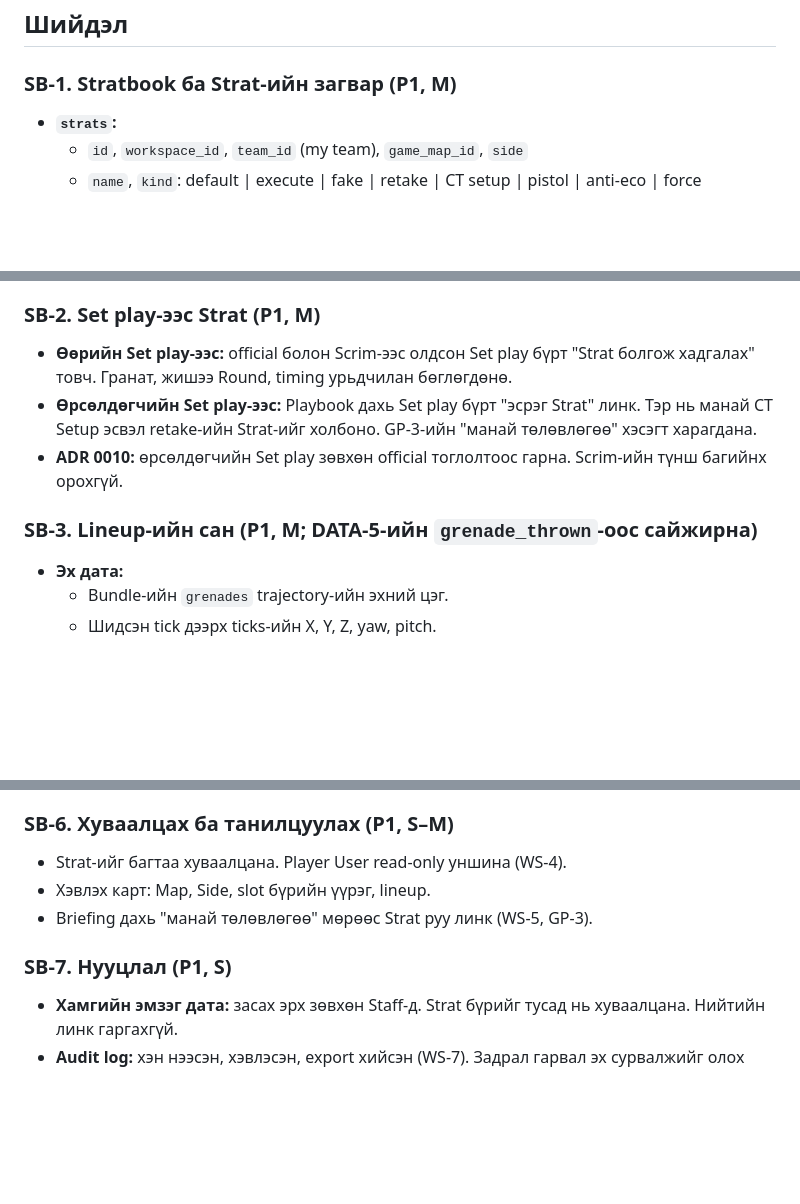
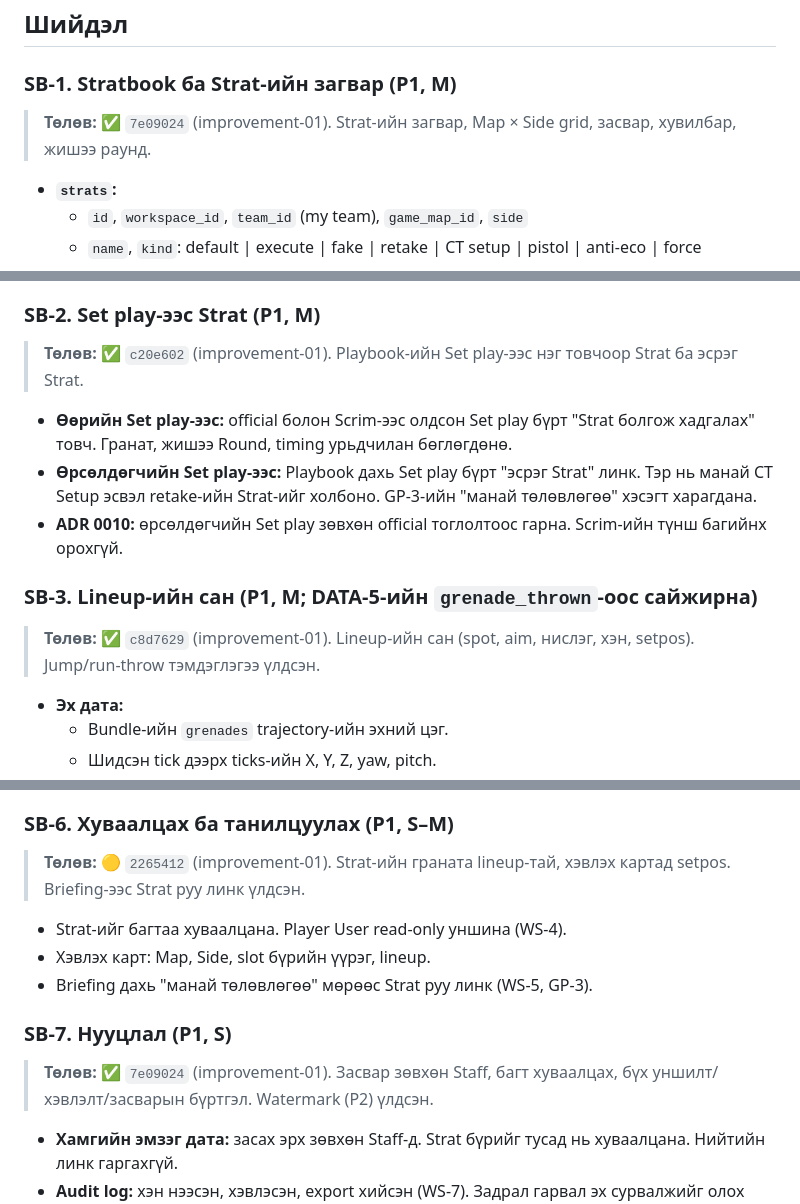
Before and after one commit to GansukhB/cs-analyze, a Markdown page: docs/plans/08-stratbook.md, 3 parts joined by grey strips. GitHub-like rendering; blank space fills up the shorter version.

Commit message:
Plans: Stratbook status
Co-Authored-By: Claude Opus 5.5 <noreply@anthropic.com>

```diff
--- a/docs/plans/08-stratbook.md
+++ b/docs/plans/08-stratbook.md
@@ -40,6 +40,8 @@
 
 ### SB-1. Stratbook ба Strat-ийн загвар (P1, M)
 
+> **Төлөв:** ✅ `7e09024` (improvement-01). Strat-ийн загвар, Map × Side grid, засвар, хувилбар, жишээ раунд.
+
 - **`strats`:**
   - `id`, `workspace_id`, `team_id` (my team), `game_map_id`, `side`
   - `name`, `kind`: default | execute | fake | retake | CT setup | pistol | anti-eco | force
@@ -63,11 +65,15 @@
 
 ### SB-2. Set play-ээс Strat (P1, M)
 
+> **Төлөв:** ✅ `c20e602` (improvement-01). Playbook-ийн Set play-ээс нэг товчоор Strat ба эсрэг Strat.
+
 - **Өөрийн Set play-ээс:** official болон Scrim-ээс олдсон Set play бүрт "Strat болгож хадгалах" товч. Гранат, жишээ Round, timing урьдчилан бөглөгдөнө.
 - **Өрсөлдөгчийн Set play-ээс:** Playbook дахь Set play бүрт "эсрэг Strat" линк. Тэр нь манай CT Setup эсвэл retake-ийн Strat-ийг холбоно. GP-3-ийн "манай төлөвлөгөө" хэсэгт харагдана.
 - **ADR 0010:** өрсөлдөгчийн Set play зөвхөн official тоглолтоос гарна. Scrim-ийн түнш багийнх орохгүй.
 
 ### SB-3. Lineup-ийн сан (P1, M; DATA-5-ийн `grenade_thrown`-оос сайжирна)
+
+> **Төлөв:** ✅ `c8d7629` (improvement-01). Lineup-ийн сан (spot, aim, нислэг, хэн, setpos). Jump/run-throw тэмдэглэгээ үлдсэн.
 
 - **Эх дата:**
   - Bundle-ийн `grenades` trajectory-ийн эхний цэг.
@@ -107,11 +115,15 @@
 
 ### SB-6. Хуваалцах ба танилцуулах (P1, S–M)
 
+> **Төлөв:** 🟡 `2265412` (improvement-01). Strat-ийн граната lineup-тай, хэвлэх картад setpos. Briefing-ээс Strat руу линк үлдсэн.
+
 - Strat-ийг багтаа хуваалцана. Player User read-only уншина (WS-4).
 - Хэвлэх карт: Map, Side, slot бүрийн үүрэг, lineup.
 - Briefing дахь "манай төлөвлөгөө" мөрөөс Strat руу линк (WS-5, GP-3).
 
 ### SB-7. Нууцлал (P1, S)
+
+> **Төлөв:** ✅ `7e09024` (improvement-01). Засвар зөвхөн Staff, багт хуваалцах, бүх уншилт/хэвлэлт/засварын бүртгэл. Watermark (P2) үлдсэн.
 
 - **Хамгийн эмзэг дата:** засах эрх зөвхөн Staff-д. Strat бүрийг тусад нь хуваалцана. Нийтийн линк гаргахгүй.
 - **Audit log:** хэн нээсэн, хэвлэсэн, export хийсэн (WS-7). Задрал гарвал эх сурвалжийг олох хэрэгсэл.
```
Also changed, not shown: other parts of docs/plans/08-stratbook.md (+2 -0 lines).
